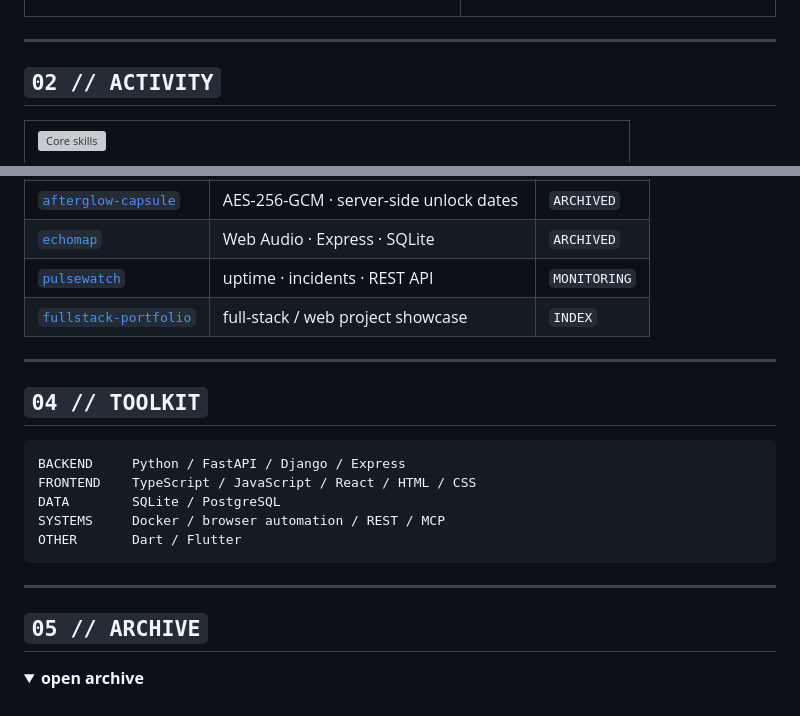
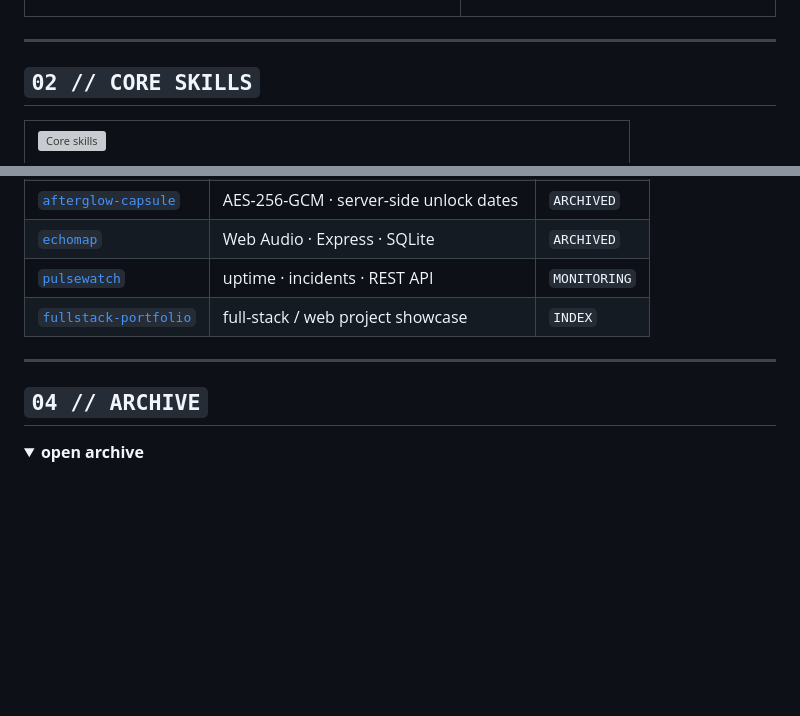
Before and after one commit to memorim/memorim, a Markdown page: README.md, 2 parts joined by grey strips. Drawn GitHub-style; folded sections open; blank space fills up the shorter version; grey boxes are pictures that could not be loaded.

````diff
--- a/README.md
+++ b/README.md
@@ -31,7 +31,7 @@ My priorities are clear architecture, maintainable code, predictable behavior an
 
 ---
 
-## `02 // ACTIVITY`
+## `02 // CORE SKILLS`
 
 <table>
 <tr>
@@ -66,22 +66,9 @@ My priorities are clear architecture, maintainable code, predictable behavior an
 | [`pulsewatch`](https://github.com/memorim/pulsewatch) | uptime · incidents · REST API | `MONITORING` |
 | [`fullstack-portfolio`](https://github.com/memorim/fullstack-portfolio) | full-stack / web project showcase | `INDEX` |
 
-
 ---
 
-## `04 // TOOLKIT`
-
-```text
-BACKEND     Python / FastAPI / Django / Express
-FRONTEND    TypeScript / JavaScript / React / HTML / CSS
-DATA        SQLite / PostgreSQL
-SYSTEMS     Docker / browser automation / REST / MCP
-OTHER       Dart / Flutter
-```
-
----
-
-## `05 // ARCHIVE`
+## `04 // ARCHIVE`
 
 <details>
 <summary><b>open archive</b></summary>
````
